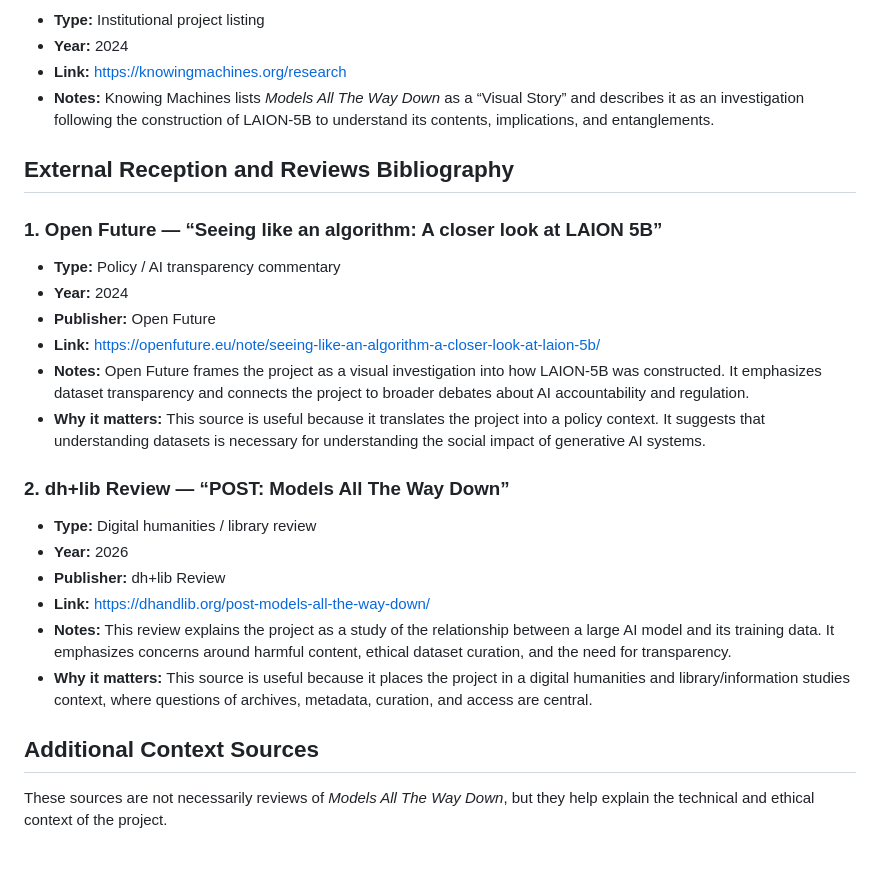
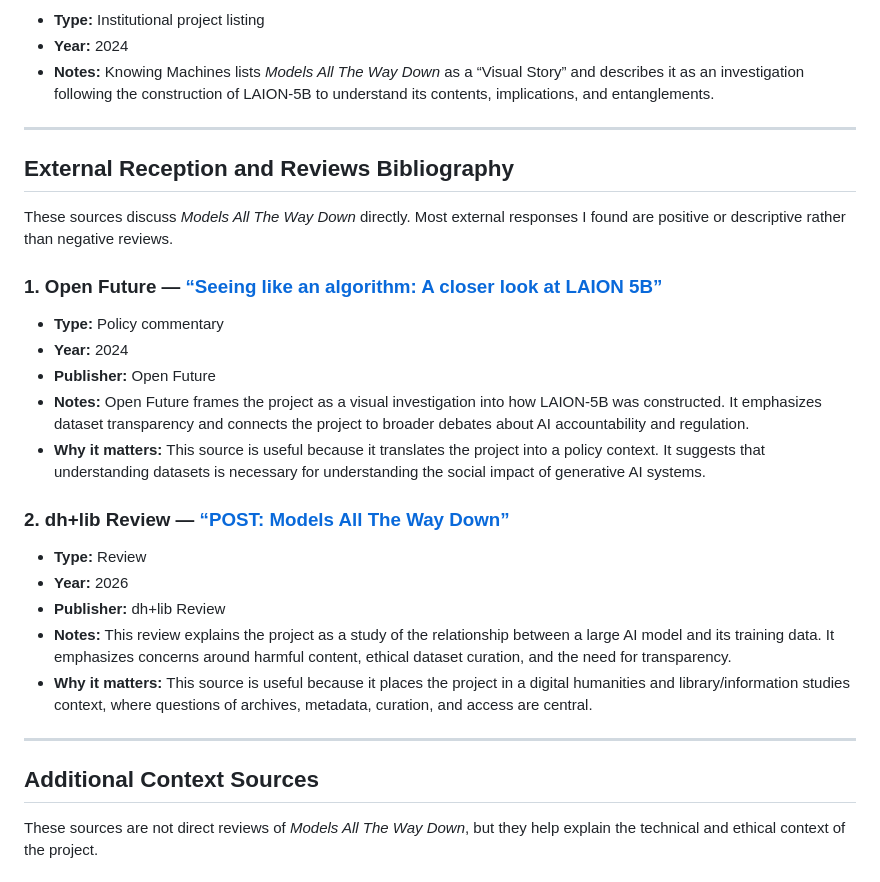
Before and after one commit to qy2345-boop/models-all-the-way-precedent, a Markdown page: README.md, the part around one of its changes. Drawn GitHub-style.

```diff
--- a/README.md
+++ b/README.md
@@ -39,31 +46,33 @@ This project is a data visualization and visual storytelling project that makes
 
 - **Type:** Institutional project listing
 - **Year:** 2024
-- **Link:** https://knowingmachines.org/research
 - **Notes:** Knowing Machines lists *Models All The Way Down* as a “Visual Story” and describes it as an investigation following the construction of LAION-5B to understand its contents, implications, and entanglements.
+
+---
 
 ## External Reception and Reviews Bibliography
 
-### 1. Open Future — “Seeing like an algorithm: A closer look at LAION 5B”
+These sources discuss *Models All The Way Down* directly. Most external responses I found are positive or descriptive rather than negative reviews.
 
-- **Type:** Policy / AI transparency commentary
+### 1. Open Future — [“Seeing like an algorithm: A closer look at LAION 5B”](https://openfuture.eu/note/seeing-like-an-algorithm-a-closer-look-at-laion-5b/)
+
+- **Type:** Policy commentary
 - **Year:** 2024
 - **Publisher:** Open Future
-- **Link:** https://openfuture.eu/note/seeing-like-an-algorithm-a-closer-look-at-laion-5b/
 - **Notes:** Open Future frames the project as a visual investigation into how LAION-5B was constructed. It emphasizes dataset transparency and connects the project to broader debates about AI accountability and regulation.
 - **Why it matters:** This source is useful because it translates the project into a policy context. It suggests that understanding datasets is necessary for understanding the social impact of generative AI systems.
 
-### 2. dh+lib Review — “POST: Models All The Way Down”
+### 2. dh+lib Review — [“POST: Models All The Way Down”](https://dhandlib.org/post-models-all-the-way-down/)
 
-- **Type:** Digital humanities / library review
+- **Type:** Review
 - **Year:** 2026
 - **Publisher:** dh+lib Review
-- **Link:** https://dhandlib.org/post-models-all-the-way-down/
 - **Notes:** This review explains the project as a study of the relationship between a large AI model and its training data. It emphasizes concerns around harmful content, ethical dataset curation, and the need for transparency.
 - **Why it matters:** This source is useful because it places the project in a digital humanities and library/information studies context, where questions of archives, metadata, curation, and access are central.
 
+---
 
 ## Additional Context Sources
 
-These sources are not necessarily reviews of *Models All The Way Down*, but they help explain the technical and ethical context of the project.
+These sources are not direct reviews of *Models All The Way Down*, but they help explain the technical and ethical context of the project.
 
```
Also changed, not shown: other parts of README.md (+28 -24 lines).
